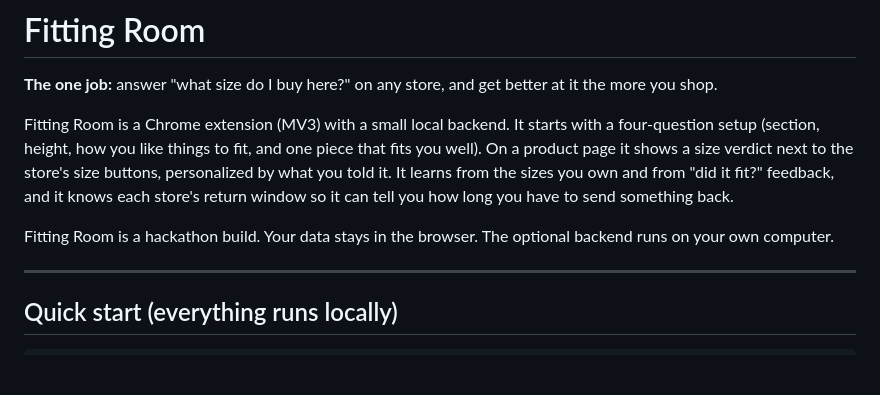
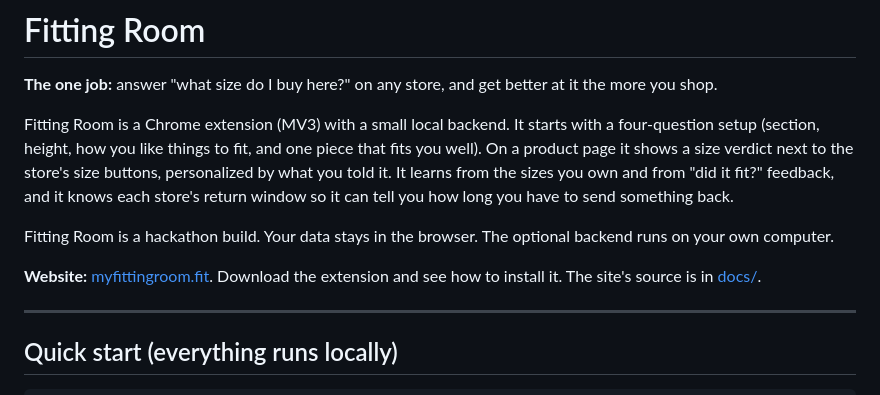
Before and after one commit to Nathan-123/dubhacks2026project, a Markdown page: README.md, the part around the change. Rendered like a GitHub page; blank space fills up the shorter version.

Commit message:
docs(readme): link the myfittingroom.fit website
Co-Authored-By: Claude Opus 5.5 <noreply@anthropic.com>

```diff
--- a/README.md
+++ b/README.md
@@ -5,6 +5,8 @@
 Fitting Room is a Chrome extension (MV3) with a small local backend. It starts with a four-question setup (section, height, how you like things to fit, and one piece that fits you well). On a product page it shows a size verdict next to the store's size buttons, personalized by what you told it. It learns from the sizes you own and from "did it fit?" feedback, and it knows each store's return window so it can tell you how long you have to send something back.
 
 Fitting Room is a hackathon build. Your data stays in the browser. The optional backend runs on your own computer.
+
+**Website:** [myfittingroom.fit](https://myfittingroom.fit). Download the extension and see how to install it. The site's source is in [docs/](docs/).
 
 
 ---
```
